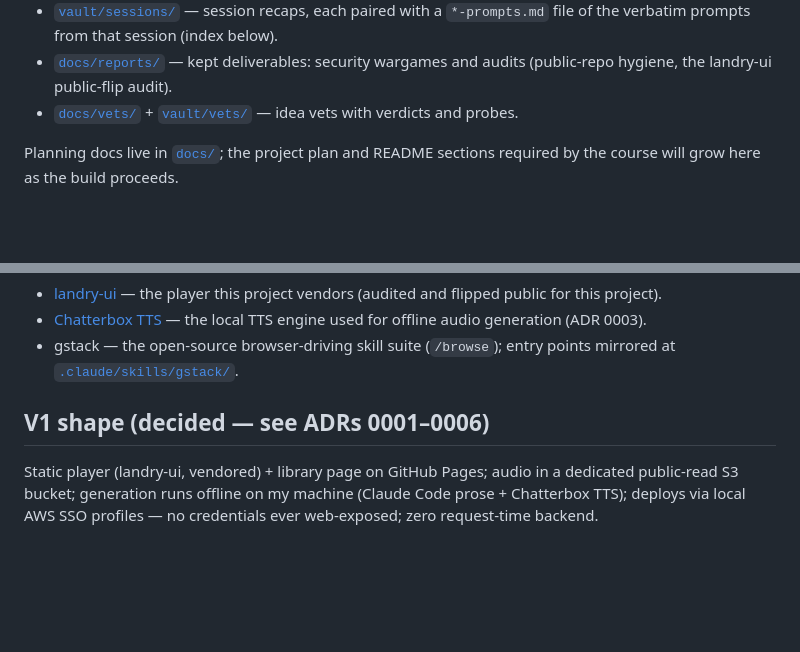
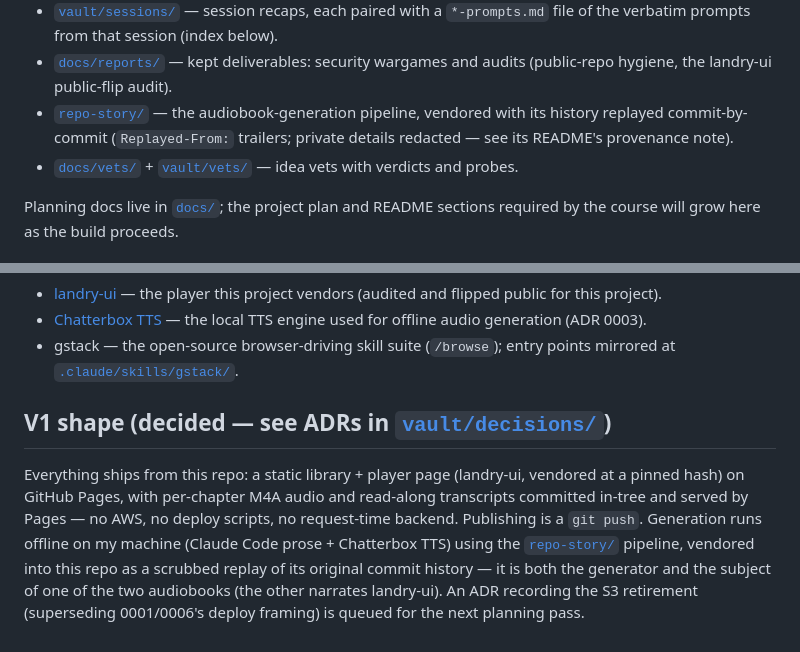
Before and after one commit to hotpocket/next-chapter, a Markdown page: README.md, 2 parts joined by grey strips. Drawn GitHub-style; blank space fills up the shorter version.

Commit message:
README: V1 shape reflects in-repo architecture — Pages serves site+audio from this repo, repo-story vendored, S3 retired

```diff
--- a/README.md
+++ b/README.md
@@ -23,6 +23,9 @@ here will serve audiobooks about the two repos that power it —
   `*-prompts.md` file of the verbatim prompts from that session (index below).
 - [`docs/reports/`](docs/reports/) — kept deliverables: security wargames and
   audits (public-repo hygiene, the landry-ui public-flip audit).
+- [`repo-story/`](repo-story/) — the audiobook-generation pipeline, vendored
+  with its history replayed commit-by-commit (`Replayed-From:` trailers;
+  private details redacted — see its README's provenance note).
 - [`docs/vets/`](docs/vets/) + [`vault/vets/`](vault/vets/) — idea vets with
   verdicts and probes.
 
@@ -58,9 +61,15 @@ External:
 - gstack — the open-source browser-driving skill suite (`/browse`); entry
   points mirrored at [`.claude/skills/gstack/`](.claude/skills/gstack/).
 
-## V1 shape (decided — see ADRs 0001–0006)
+## V1 shape (decided — see ADRs in [`vault/decisions/`](vault/decisions/))
 
-Static player (landry-ui, vendored) + library page on GitHub Pages; audio in a
-dedicated public-read S3 bucket; generation runs offline on my machine (Claude
-Code prose + Chatterbox TTS); deploys via local AWS SSO profiles — no
-credentials ever web-exposed; zero request-time backend.
+Everything ships from this repo: a static library + player page (landry-ui,
+vendored at a pinned hash) on GitHub Pages, with per-chapter M4A audio and
+read-along transcripts committed in-tree and served by Pages — no AWS, no
+deploy scripts, no request-time backend. Publishing is a `git push`.
+Generation runs offline on my machine (Claude Code prose + Chatterbox TTS)
+using the [`repo-story/`](repo-story/) pipeline, vendored into this repo as a
+scrubbed replay of its original commit history — it is both the generator and
+the subject of one of the two audiobooks (the other narrates landry-ui). An
+ADR recording the S3 retirement (superseding 0001/0006's deploy framing) is
+queued for the next planning pass.
```
